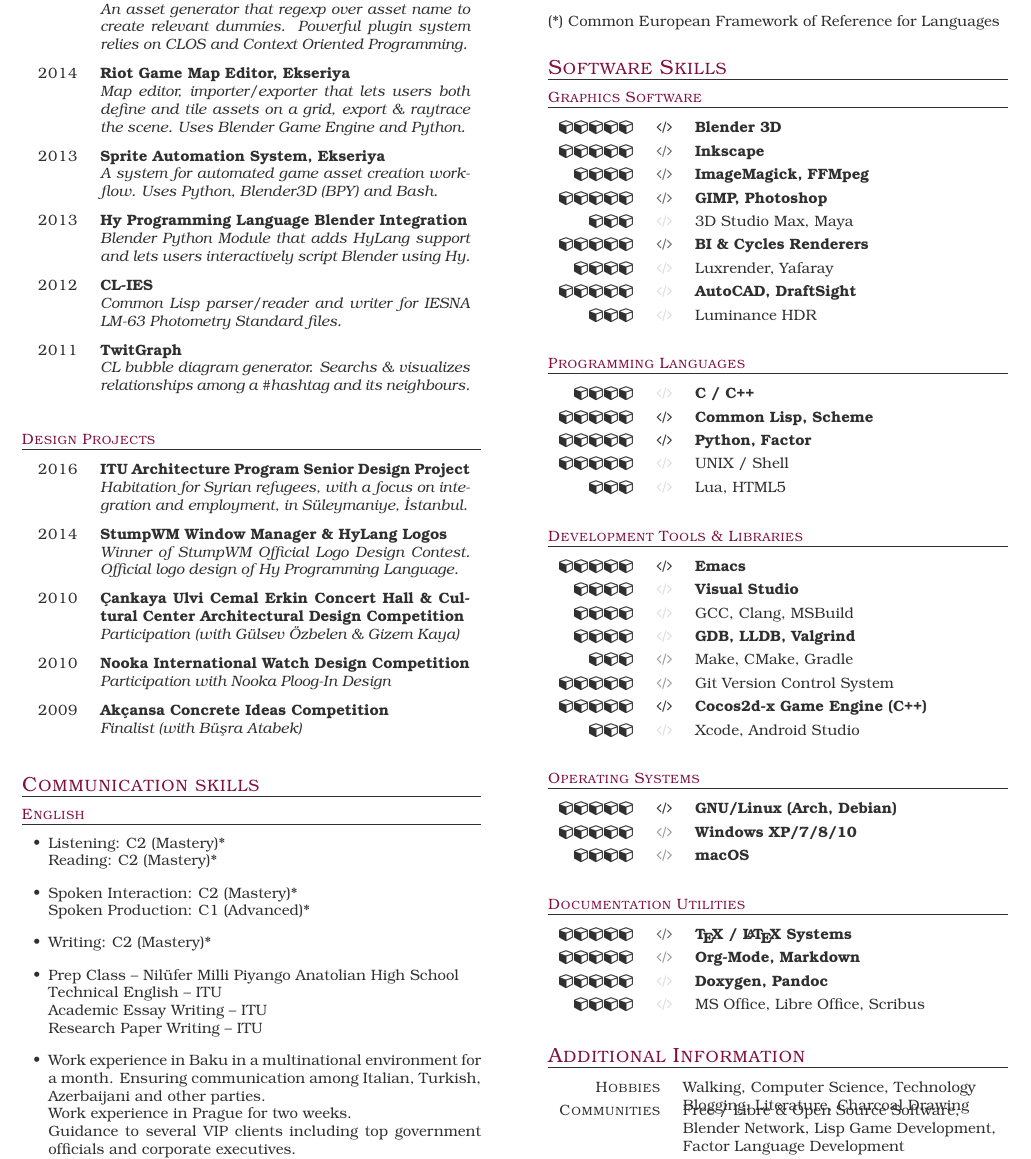
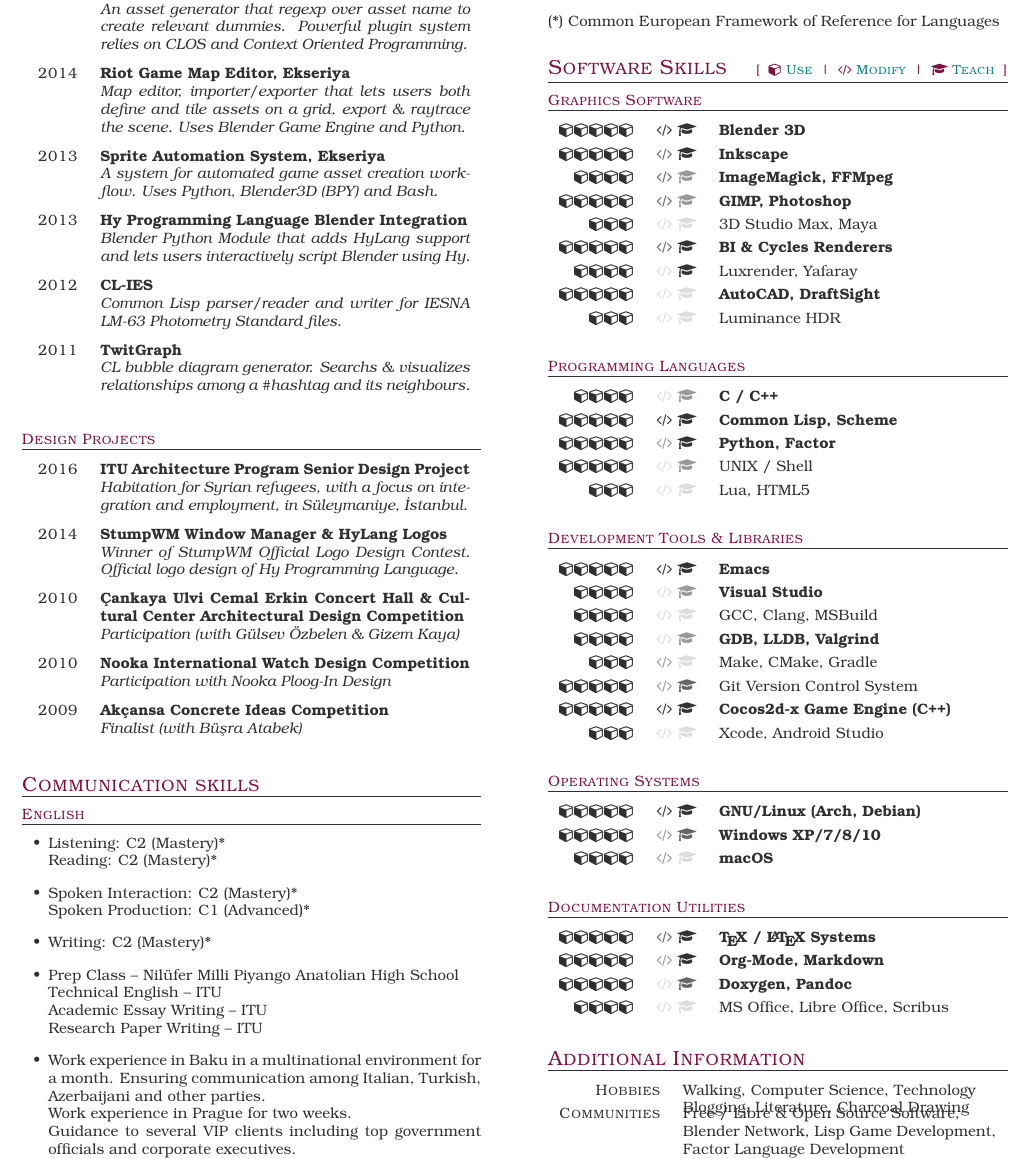
Before and after one commit to kenanb/kenanb.github.io, a LaTeX CV (kenan_bolukbasi_cv.tex): part of page 2 of 2, cut so that both start at the same text. Compiled offline with pdfLaTeX.

Commit message:
Added educational skills.

```diff
--- a/kenan_bolukbasi_cv.tex
+++ b/kenan_bolukbasi_cv.tex
@@ -119,11 +132,6 @@ columnsep=1.25cm]%
 {\endtabularx}
 
 \newcommand{\project}[1]{\textsc{\color{teal}#1}}
-
-\newcommand{\stath}{\color[HTML]{333333}\faCode}
-\newcommand{\statm}{\color[HTML]{666666}\faCode}
-\newcommand{\statl}{\color[HTML]{999999}\faCode}
-\newcommand{\statn}{\color[HTML]{DDDDDD}\faCode}
 
 \def\lang{en}
 \begin{document}\sloppy%
@@ -619,46 +627,46 @@ columnsep=1.25cm]%
 (*) Common European Framework of Reference for Languages
 
 \iflang{en}%
-{\section{Software Skills}%
+{\section{Software Skills \legend}%
   \subsection{Graphics Software}}%
 {\section{Yazılım B\.{ı}lg\.{ı}s\.{ı}}%
   \subsection{Graf\.{ı}k Yazılımları}}
 \begin{statlist}
 
 \item{\rating{5}}%
-  {\stath}%
+  {\stath{\MOD}\ \stath{\EDU}}%
   {\textbf{Blender 3D}}
 
 \item{\rating{5}}
-  {\statm}%
+  {\statm{\MOD}\ \stath{\EDU}}%
   {\textbf{Inkscape}}
 
 \item{\rating{4}}
-  {\statm}%
+  {\statm{\MOD}\ \statl{\EDU}}%
   {\textbf{ImageMagick, FFMpeg}}
 
 \item{\rating{5}}
-  {\statm}%
+  {\statm{\MOD}\ \statl{\EDU}}%
   {\textbf{GIMP, Photoshop}}
 
 \item{\rating{3}}
-  {\statn}%
+  {\statn{\MOD}\ \statn{\EDU}}%
   {3D Studio Max, Maya}
 
 \item{\rating{5}}
-  {\statm}%
+  {\statm{\MOD}\ \stath{\EDU}}%
   {\textbf{BI \& Cycles Renderers}}
 
 \item{\rating{4}}
-  {\statn}%
+  {\statn{\MOD}\ \stath{\EDU}}%
   {Luxrender, Yafaray}
 
 \item{\rating{5}}
-  {\statn}%
+  {\statn{\MOD}\ \statn{\EDU}}%
   {\textbf{AutoCAD, DraftSight}}
 
 \item{\rating{3}}
-  {\statn}%
+  {\statn{\MOD}\ \statn{\EDU}}%
   {Luminance HDR}
 \end{statlist}
 
@@ -694,35 +702,35 @@ columnsep=1.25cm]%
 \begin{statlist}
 
 \item{\rating{5}}%
-  {\stath}%
+  {\stath{\MOD}\ \stath{\EDU}}%
   {\textbf{Emacs}}
 
 \item{\rating{4}}%
-  {\statn}%
+  {\statn{\MOD}\ \statl{\EDU}}%
   {\textbf{Visual Studio}}
 
 \item{\rating{4}}%
-  {\statn}%
+  {\statn{\MOD}\ \statn{\EDU}}%
   {GCC, Clang, MSBuild}
 
 \item{\rating{4}}%
-  {\statn}%
+  {\statn{\MOD}\ \statl{\EDU}}%
   {\textbf{GDB, LLDB, Valgrind}}
 
 \item{\rating{3}}%
-  {\statl}%
+  {\statl{\MOD}\ \statn{\EDU}}%
   {Make, CMake, Gradle}
 
 \item{\rating{5}}%
-  {\statl}%
+  {\statl{\MOD}\ \statm{\EDU}}%
   {Git Version Control System}
 
 \item{\rating{5}}%
-  {\stath}%
+  {\stath{\MOD}\ \stath{\EDU}}%
   {\textbf{Cocos2d-x Game Engine (C++)}}
 
 \item{\rating{3}}%
-  {\statn}%
+  {\statn{\MOD}\ \statn{\EDU}}%
   {Xcode, Android Studio}
 \end{statlist}
 
@@ -732,15 +740,15 @@ columnsep=1.25cm]%
 \begin{statlist}
 
 \item{\rating{5}}%
-  {\stath}%
+  {\stath{\MOD}\ \stath{\EDU}}%
   {\textbf{GNU/Linux (Arch, Debian)}}
 
 \item{\rating{5}}%
-  {\statl}%
+  {\statl{\MOD}\ \statm{\EDU}}%
   {\textbf{Windows XP/7/8/10}}
 
 \item{\rating{4}}%
-  {\statl}%
+  {\statl{\MOD}\ \statn{\EDU}}%
   {\textbf{macOS}}
 
 \end{statlist}
@@ -751,19 +759,19 @@ columnsep=1.25cm]%
 \begin{statlist}
 
 \item{\rating{5}}%
-  {\statm}%
+  {\statm{\MOD}\ \stath{\EDU}}%
   {\textbf{\TeX\ / \LaTeX\ Systems}}
 
 \item{\rating{5}}%
-  {\statl}%
+  {\statl{\MOD}\ \stath{\EDU}}%
   {\textbf{Org-Mode, Markdown}}
 
 \item{\rating{5}}%
-  {\statn}%
+  {\statn{\MOD}\ \statm{\EDU}}%
   {\textbf{Doxygen, Pandoc}}
 
 \item{\rating{4}}%
-  {\statn}%
+  {\statn{\MOD}\ \statn{\EDU}}%
   {MS Office, Libre Office, Scribus}
 
 \end{statlist}
```
Also changed, not shown: kenan_bolukbasi_cv.pdf, kenan_bolukbasi_cv.tex (25 more changed lines).
